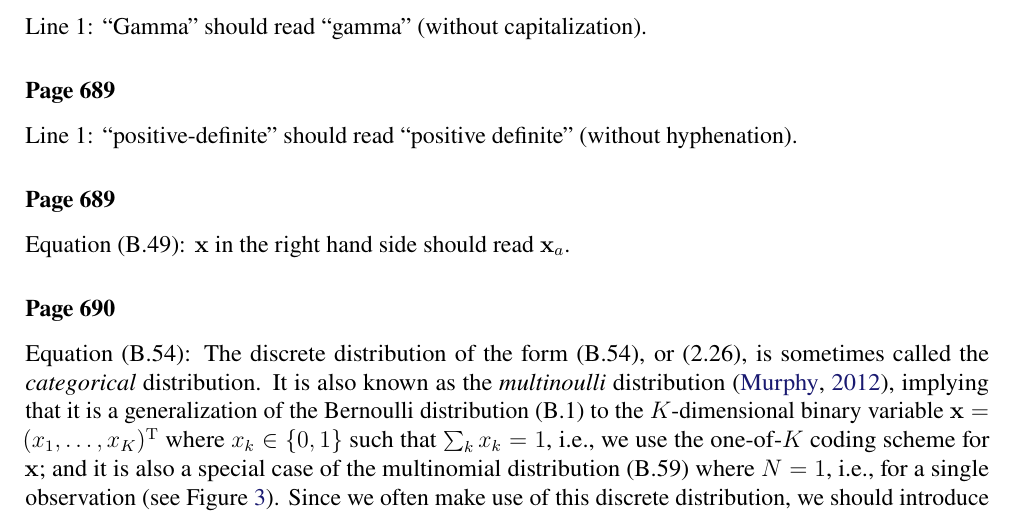
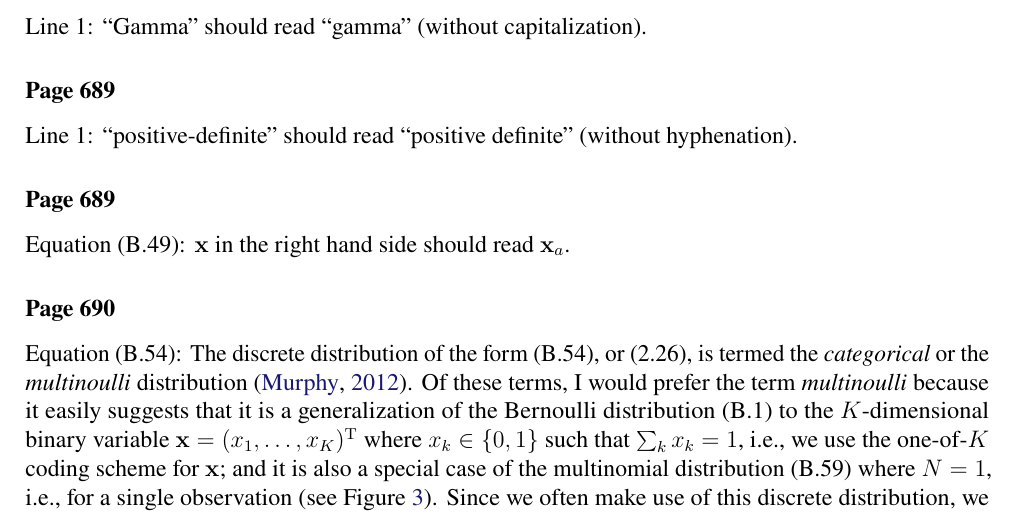
Before and after one commit to yousuketakada/prml_errata, a LaTeX document (prml_errata.tex): part of page 22 of 34, cut so that both start at the same text. Compiled offline with pdfLaTeX.

Commit message:
Edit erratum for (B.54)

```diff
--- a/prml_errata.tex
+++ b/prml_errata.tex
@@ -1633,10 +1633,10 @@ $\mathbf{x}$ in the right hand side should read $\mathbf{x}_{a}$.
 
 \erratum{Page~690}
 Equation~(B.54):
-The discrete distribution of the form~(B.54), or (2.26), is sometimes called
-the \emph{categorical} distribution.
-It is also known as the \emph{multinoulli} distribution~\citep{Murphy:MachineLearning},
-implying that it is a generalization of the Bernoulli distribution~(B.1)
+The discrete distribution of the form~(B.54), or (2.26), is termed
+the \emph{categorical} or the \emph{multinoulli} distribution~\citep{Murphy:MachineLearning}.
+Of these terms, I would prefer the term \emph{multinoulli}
+because it easily suggests that it is a generalization of the Bernoulli distribution~(B.1)
 to the $K$-dimensional binary variable~$\mathbf{x} = (x_1, \dots, x_K)^{\operatorname{T}}$
 where $x_k \in \{0, 1\}$ such that $\sum_k x_k = 1$, i.e.,
 we use the one-of-$K$ coding scheme for $\mathbf{x}$; and
```
Also changed, not shown: prml_errata.pdf.
